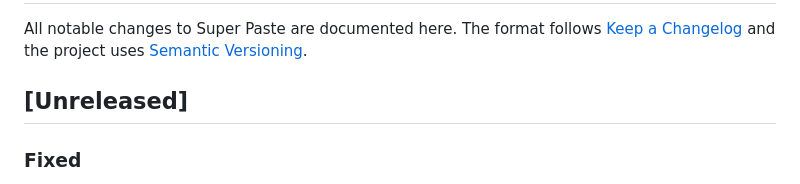
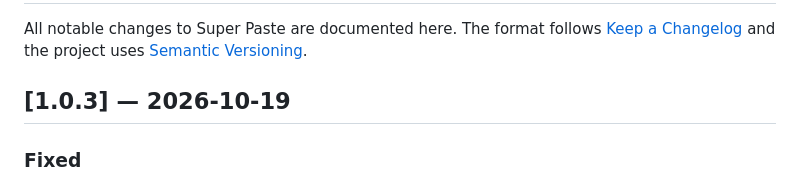
Before and after one commit to udsy19/super-paste, a Markdown page: CHANGELOG.md, the part around the change. GitHub-like rendering.

Commit message:
Prepare 1.0.3

```diff
--- a/CHANGELOG.md
+++ b/CHANGELOG.md
@@ -3,7 +3,7 @@
 All notable changes to Super Paste are documented here. The format follows
 [Keep a Changelog](https://keepachangelog.com/en/1.1.0/) and the project uses [Semantic Versioning](https://semver.org).
 
-## [Unreleased]
+## [1.0.3] — 2026-10-19
 
 ### Fixed
 - A damaged history file is never a silent fresh start. Only a file that is actually damaged is moved aside, and
```
